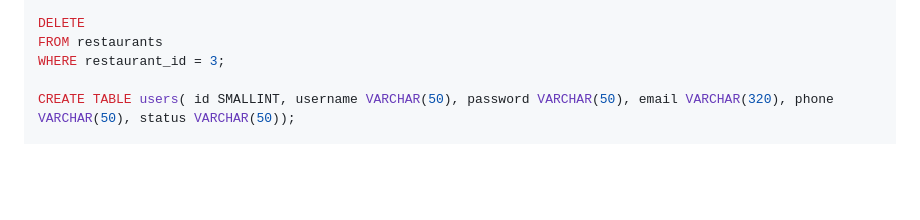
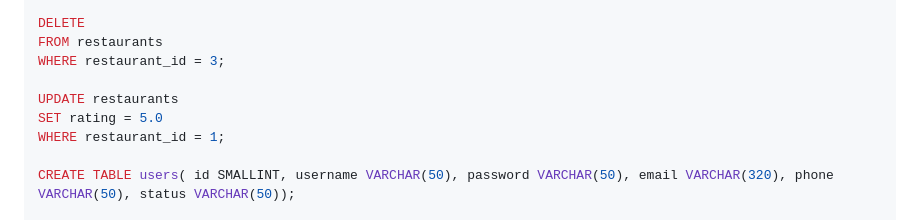
Before and after one commit to shiyonglu/database_javascript, a Markdown page: exercise1/README.md, the part around the change. Drawn GitHub-style; blank space fills up the shorter version.

```diff
--- a/exercise1/README.md
+++ b/exercise1/README.md
@@ -53,6 +53,10 @@ INSERT INTO restaurants VALUES(11, "Breakfast Bistro", "707 Pine Avenue", "Morni
 DELETE
 FROM restaurants
 WHERE restaurant_id = 3;
+
+UPDATE restaurants
+SET rating = 5.0
+WHERE restaurant_id = 1;
 
 CREATE TABLE users( id SMALLINT, username VARCHAR(50), password VARCHAR(50), email VARCHAR(320), phone VARCHAR(50), status VARCHAR(50));
 
```
